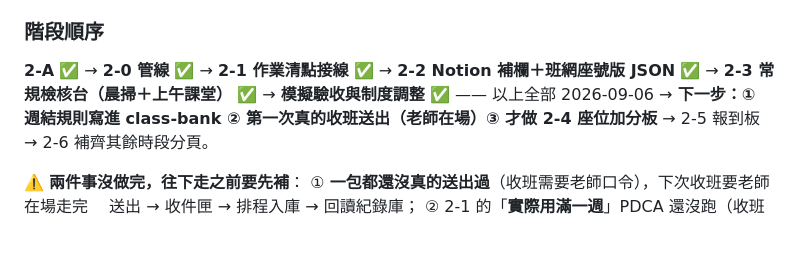
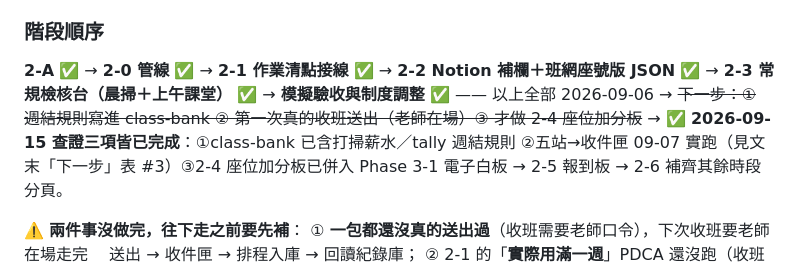
Before and after one commit to flyshan2010/class-manager, a Markdown page: docs/設計藍圖與路線圖.md, the part around the change. Drawn GitHub-style; blank space fills up the shorter version.

Commit message:
docs: 路線圖第 86 行過時的「下一步」標記為已完成
Co-Authored-By: Claude Opus 5 <noreply@anthropic.com>

```diff
--- a/docs/設計藍圖與路線圖.md
+++ b/docs/設計藍圖與路線圖.md
@@ -83,7 +83,7 @@ Phase 1 六支工具全部停在 L1（只寫 localStorage），**class-manager
 ### 階段順序
 **2-A** ✅ → **2-0 管線** ✅ → **2-1 作業清點接線** ✅ → **2-2 Notion 補欄＋班網座號版 JSON** ✅ →
 **2-3 常規檢核台（晨掃＋上午課堂）** ✅ → **模擬驗收與制度調整** ✅ —— 以上全部 2026-09-06 →
-**下一步：① 週結規則寫進 class-bank ② 第一次真的收班送出（老師在場）③ 才做 2-4 座位加分板**
+~~下一步：① 週結規則寫進 class-bank ② 第一次真的收班送出（老師在場）③ 才做 2-4 座位加分板~~ → ✅ **2026-09-15 查證三項皆已完成**：①class-bank 已含打掃薪水／tally 週結規則 ②五站→收件匣 09-07 實跑（見文末「下一步」表 #3）③2-4 座位加分板已併入 Phase 3-1 電子白板
 → 2-5 報到板 → 2-6 補齊其餘時段分頁。
 
 ⚠️ **兩件事沒做完，往下走之前要先補**：
```
